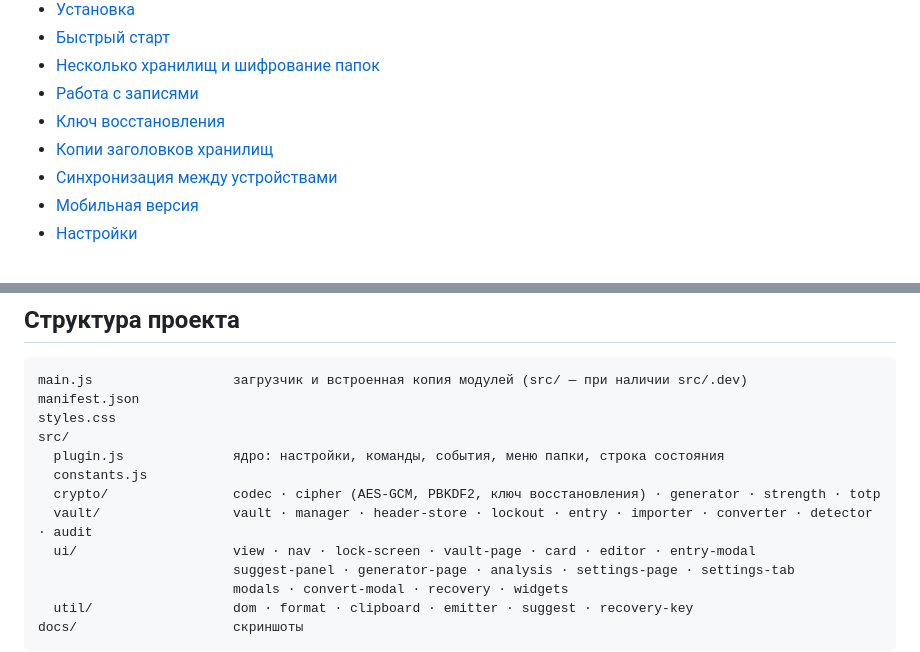
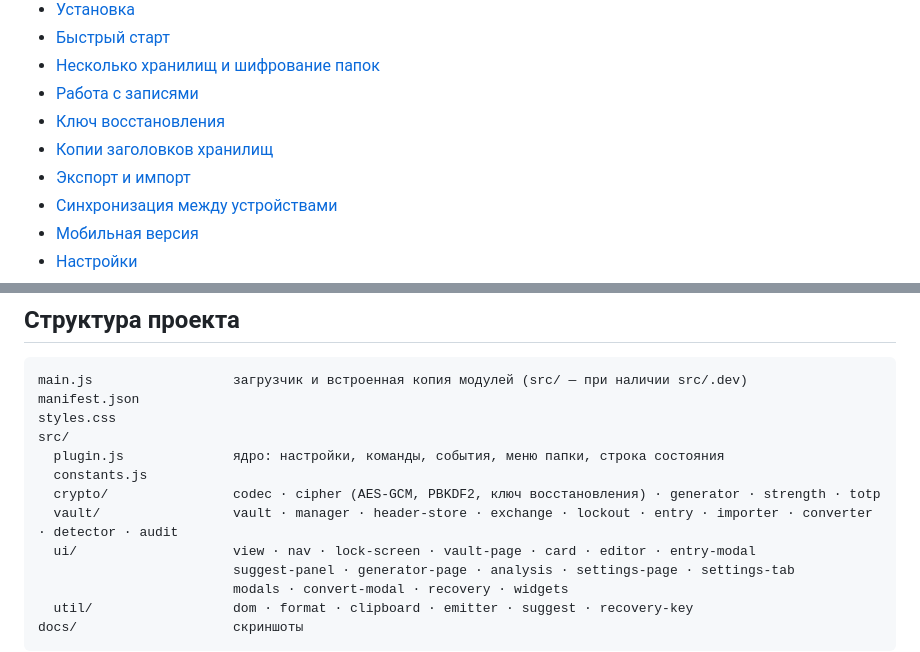
Before and after one commit to sashatinkoff/Obsidian-keyring, a Markdown page: README.md, 2 parts joined by grey strips. Drawn GitHub-style.

```diff
--- a/README.md
+++ b/README.md
@@ -18,6 +18,7 @@ Keyring превращает обычные папки хранилища Obsidi
 - [Работа с записями](#работа-с-записями)
 - [Ключ восстановления](#ключ-восстановления)
 - [Копии заголовков хранилищ](#копии-заголовков-хранилищ)
+- [Экспорт и импорт](#экспорт-и-импорт)
 - [Синхронизация между устройствами](#синхронизация-между-устройствами)
 - [Мобильная версия](#мобильная-версия)
 - [Настройки](#настройки)
@@ -486,7 +514,7 @@ src/
   plugin.js              ядро: настройки, команды, события, меню папки, строка состояния
   constants.js
   crypto/                codec · cipher (AES-GCM, PBKDF2, ключ восстановления) · generator · strength · totp
-  vault/                 vault · manager · header-store · lockout · entry · importer · converter · detector · audit
+  vault/                 vault · manager · header-store · exchange · lockout · entry · importer · converter · detector · audit
   ui/                    view · nav · lock-screen · vault-page · card · editor · entry-modal
                          suggest-panel · generator-page · analysis · settings-page · settings-tab
                          modals · convert-modal · recovery · widgets
```
Also changed, not shown: other parts of README.md (+27 -0 lines), docs/export.png (added), 12 other files.
